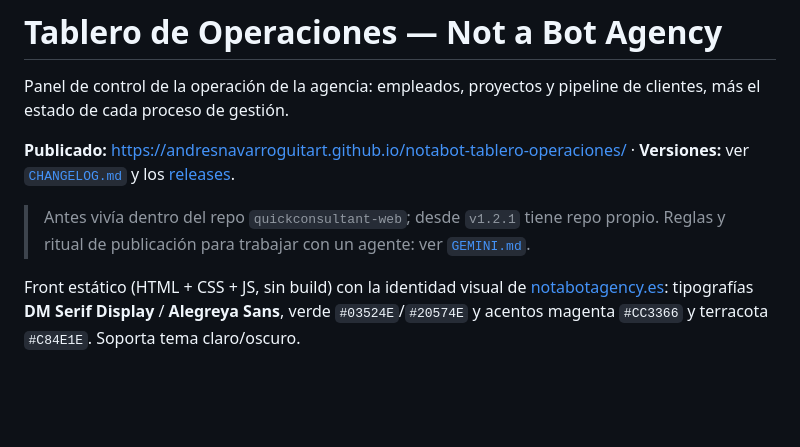
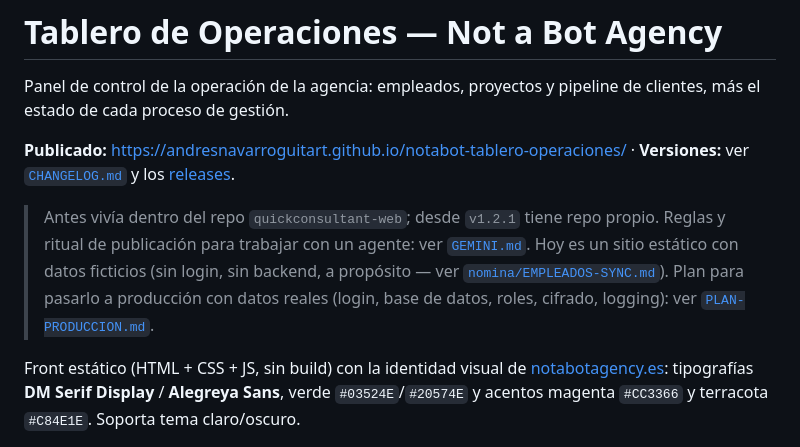
Before and after one commit to AndresNavarroGuitart/notabot-tablero-operaciones, a Markdown page: README.md, the part around the change. GitHub-like rendering; blank space fills up the shorter version.

```diff
--- a/README.md
+++ b/README.md
@@ -9,6 +9,10 @@ de clientes, más el estado de cada proceso de gestión.
 
 > Antes vivía dentro del repo `quickconsultant-web`; desde `v1.2.1` tiene repo propio.
 > Reglas y ritual de publicación para trabajar con un agente: ver [`GEMINI.md`](GEMINI.md).
+> Hoy es un sitio estático con datos ficticios (sin login, sin backend, a propósito —
+> ver [`nomina/EMPLEADOS-SYNC.md`](nomina/EMPLEADOS-SYNC.md)). Plan para pasarlo a
+> producción con datos reales (login, base de datos, roles, cifrado, logging):
+> ver [`PLAN-PRODUCCION.md`](PLAN-PRODUCCION.md).
 
 Front estático (HTML + CSS + JS, sin build) con la identidad visual de
 [notabotagency.es](https://notabotagency.es): tipografías **DM Serif Display** /
```
Also changed, not shown: GEMINI.md (+3 -0 lines), PLAN-PRODUCCION.md (added, +138 -0 lines).
